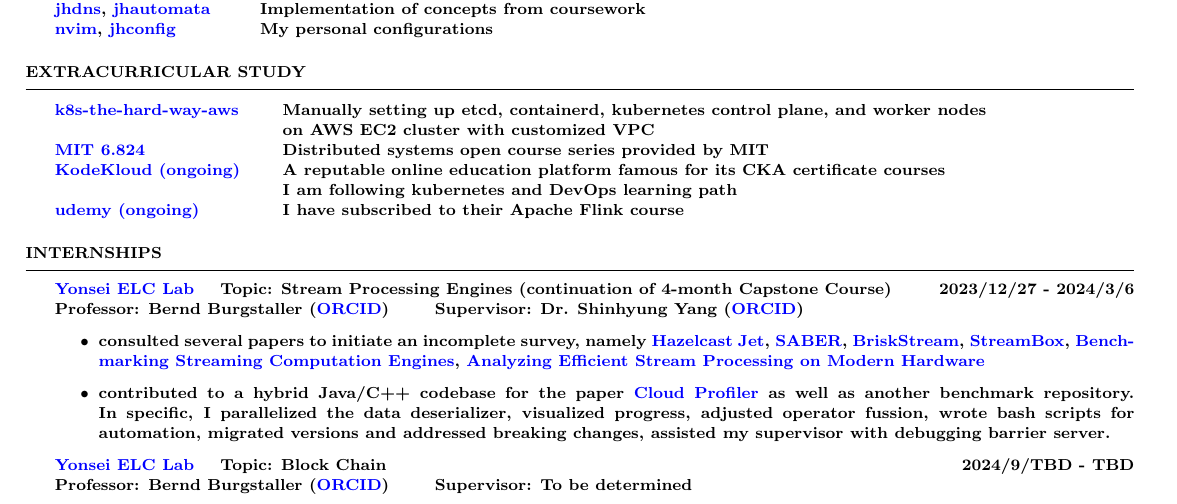
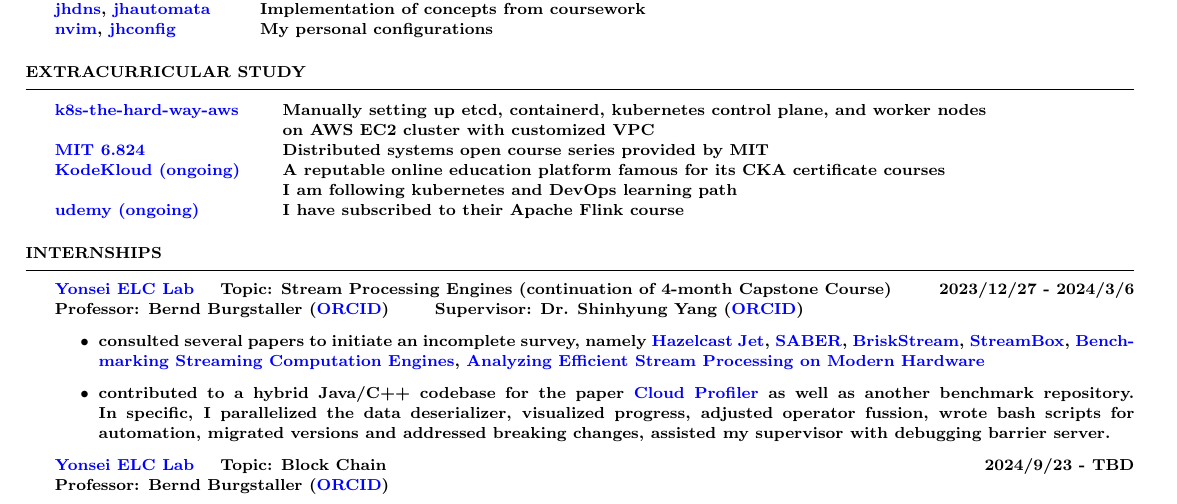
Before and after one commit to realzhujunhao/resume, a LaTeX CV (main.tex): part of the page, cut so that both start at the same text. Compiled offline with pdfLaTeX.

Commit message:
update intern

```diff
--- a/main.tex
+++ b/main.tex
@@ -160,9 +160,8 @@
 supervisor with debugging barrier server.
 \end{itemize}
 
-\href{https://elc.yonsei.ac.kr/}{Yonsei ELC Lab} \quad Topic: Block Chain \hfill 2024/9/TBD - TBD \\
+\href{https://elc.yonsei.ac.kr/}{Yonsei ELC Lab} \quad Topic: Block Chain \hfill 2024/9/23 - TBD \\
 Professor: Bernd Burgstaller (\href{https://orcid.org/0000-0002-0374-8853}{ORCID})
-\qquad Supervisor: To be determined
 
 
 \end{rSection}
```
Also changed, not shown: main.pdf, resume.pdf.
